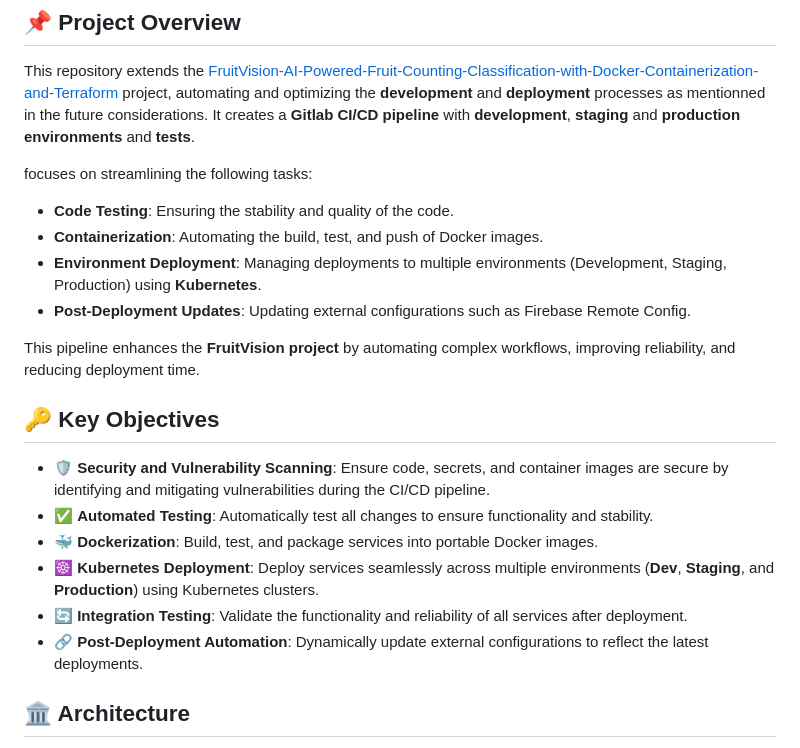
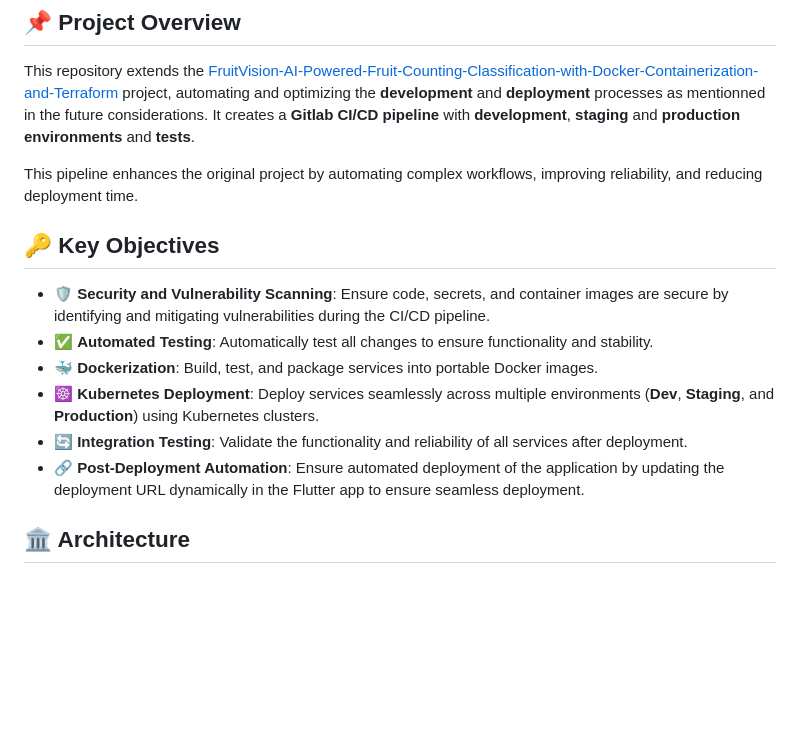
Before and after one commit to hibadaoud/CI-CD-Pipeine-Azure-Kubernetes-For-FruitVision-Application, a Markdown page: README.md, the part around the change. Rendered like a GitHub page; blank space fills up the shorter version.

```diff
--- a/README.md
+++ b/README.md
@@ -22,14 +22,7 @@
 
 This repository extends the [FruitVision-AI-Powered-Fruit-Counting-Classification-with-Docker-Containerization-and-Terraform](https://github.com/hibadaoud/FruitVision-AI-Powered-Fruit-Counting-Classification-with-Docker-Containerization-and-Terraform) project, automating and optimizing the **development** and **deployment** processes as mentionned in the future considerations. It creates a **Gitlab CI/CD pipeline** with **development**, **staging** and **production** **environments** and **tests**.
 
-focuses on streamlining the following tasks:
-
-- **Code Testing**: Ensuring the stability and quality of the code.
-- **Containerization**: Automating the build, test, and push of Docker images.
-- **Environment Deployment**: Managing deployments to multiple environments (Development, Staging, Production) using **Kubernetes**.
-- **Post-Deployment Updates**: Updating external configurations such as Firebase Remote Config.
-
-This pipeline enhances the **FruitVision project** by automating complex workflows, improving reliability, and reducing deployment time.
+This pipeline enhances the original project by automating complex workflows, improving reliability, and reducing deployment time.
 
 
 ## 🔑 **Key Objectives**
@@ -39,7 +32,8 @@ This pipeline enhances the **FruitVision project** by automating complex workflo
 - 🐳 **Dockerization**: Build, test, and package services into portable Docker images.
 - ☸️ **Kubernetes Deployment**: Deploy services seamlessly across multiple environments (**Dev**, **Staging**, and **Production**) using Kubernetes clusters.
 - 🔄 **Integration Testing**: Validate the functionality and reliability of all services after deployment.
-- 🔗 **Post-Deployment Automation**: Dynamically update external configurations to reflect the latest deployments.
+- 🔗 **Post-Deployment Automation**: Ensure automated deployment of the application by updating the deployment URL dynamically in the Flutter app to ensure seamless deployment.
+
 
 ## 🏛️ Architecture
 
```
